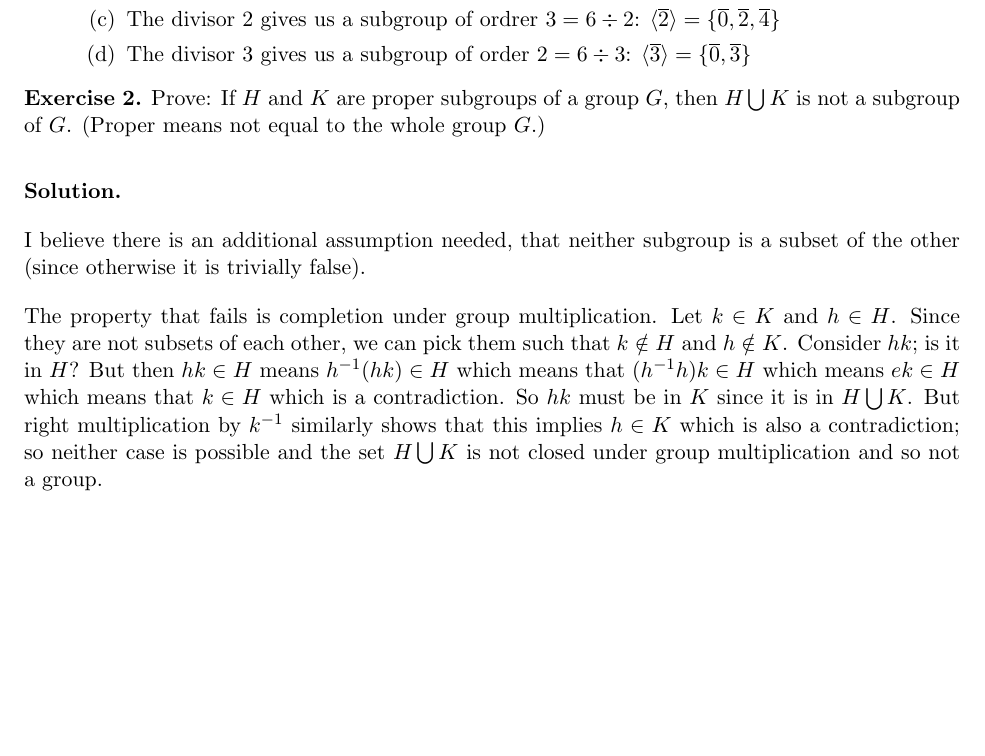
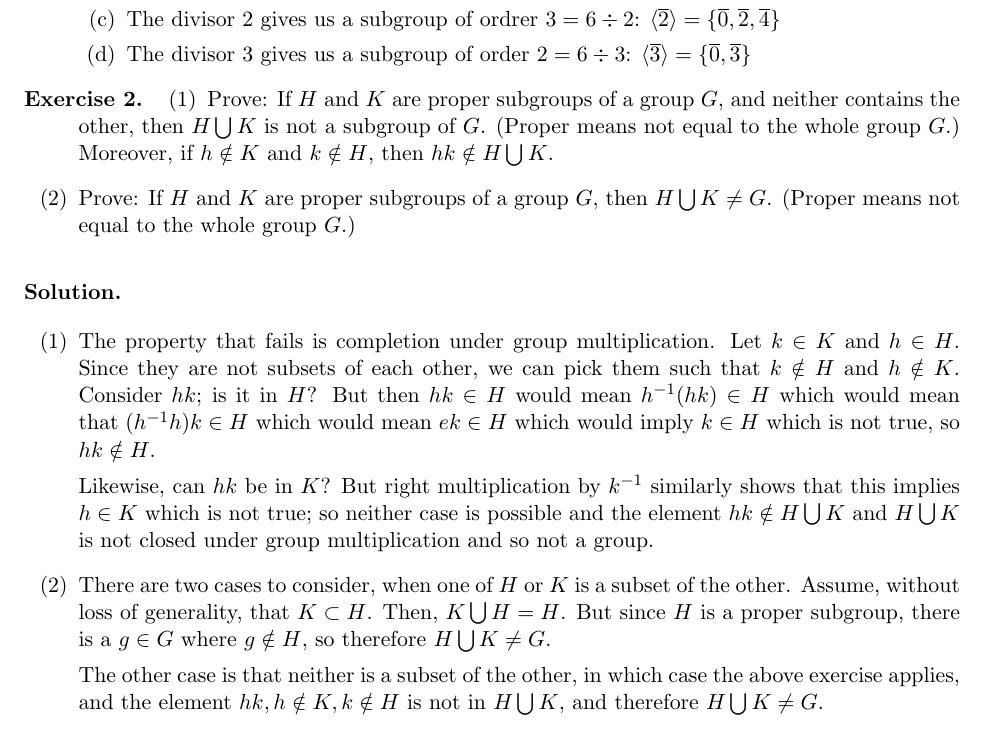
Before and after one commit to jayalane/2023H2HW, a LaTeX problem sheet (algebra/HW1.tex): part of page 1 of 2, cut so that both start at the same text, the shorter picture padded with empty space. Compiled offline with pdfLaTeX.

Commit message:
problem updated

```diff
--- a/algebra/HW1.tex
+++ b/algebra/HW1.tex
@@ -126,28 +126,45 @@ Find the order of each element of $ \ZZ _ 6 $
 \end{solution}
 
 \begin{exercise}
+\begin{enumerate}[(1)]
+\item
+  Prove: If $H$ and $K$ are proper subgroups of a group $G$, and
+  neither contains the other, then $H \bigcup K $ is not a subgroup of
+  $G$.  (Proper means not equal to the whole group $G$.)  Moreover,
+  if $h \notin K$ and $k \notin H$, then $ hk \notin H \bigcup K$.
+\item
   Prove: If $H$ and $K$ are proper subgroups of a group $G$, then $H
-  \bigcup K $ is not a subgroup of $G$.  (Proper means not equal to
+  \bigcup K \neq G $.  (Proper means not equal to
   the whole group $G$.)
+\end{enumerate}
 \end{exercise}
 
 \begin{solution}
-
-  I believe there is an additional assumption needed, that neither
-  subgroup is a subset of the other (since otherwise it is trivially
-  false).
-
+  \begin{enumerate}[(1)]
+    \item
   The property that fails is completion under group multiplication.
   Let $k \in K$ and $ h \in H$. Since they are not subsets of each
   other, we can pick them such that $ k \notin H$ and $h \notin K$.
-  Consider $h k$; is it in $H$?  But then $ h k \in H $ means $ h ^
-  {-1} ( h k ) \in H$ which means that $ ( h ^ { -1 } h ) k \in H $
-  which means $ e k \in H $ which means that $ k \in H $ which is a
-  contradiction.  So $ h k $ must be in $K$ since it is in $ H \bigcup  K $.
-  But right multiplication by $ k ^ { -1 } $ similarly shows
-  that this implies $ h \in K $ which is also a contradiction; so
-  neither case is possible and the set $ H \bigcup K $ is not closed
-  under group multiplication and so not a group.
+  Consider $h k$; is it in $H$?  But then $ h k \in H $ would mean $ h
+  ^ {-1} ( h k ) \in H$ which would mean that $ ( h ^ { -1 } h ) k \in
+  H $ which would mean $ e k \in H $ which would imply $ k \in H $
+  which is not true, so $ h k \notin H$.
+
+  Likewise, can $ h k $ be in $K$?  But right multiplication by $ k ^
+  { -1 } $ similarly shows that this implies $ h \in K $ which is not
+  true; so neither case is possible and the element $ h k \notin H
+  \bigcup K $ and $ H \bigcup K $ is not closed under group
+  multiplication and so not a group.
+\item
+  There are two cases to consider, when one of $H$ or $K$ is a subset of
+  the other.  Assume, without loss of generality, that $ K \subset H $.
+  Then, $ K \bigcup H = H$.  But since $H$ is a proper subgroup, there is a
+  $ g \in G$ where $g \notin H$, so therefore $H \bigcup K \neq G$.
+
+  The other case is that neither is a subset of the other, in which
+  case the above exercise applies, and the element $ hk, h \notin K, k
+  \notin H$ is not in $ H \bigcup K$, and therefore $H \bigcup K \neq G$.
+  \end{enumerate}
 
 \end{solution}
 
```
Also changed, not shown: algebra/HW1.tex (4 more changed lines).
